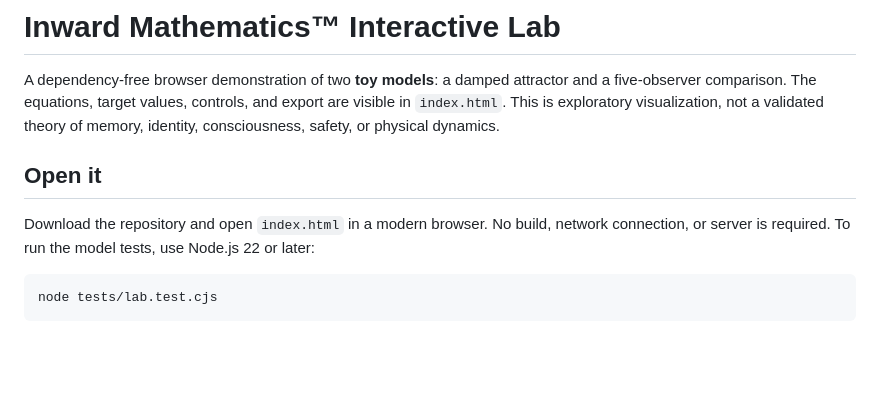
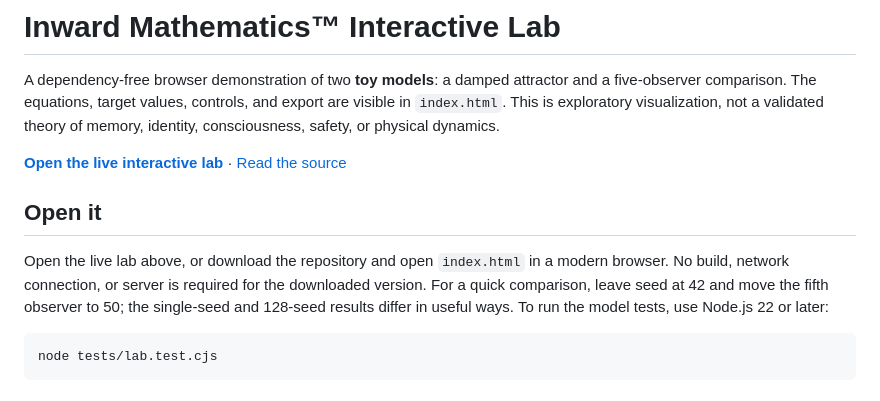
Before and after one commit to aruintelligence/inward-mathematics-simulator, a Markdown page: README.md, the part around the change. Drawn GitHub-style; blank space fills up the shorter version.

Commit message:
Put the live lab and a quick comparison in the README

````diff
--- a/README.md
+++ b/README.md
@@ -2,9 +2,11 @@
 
 A dependency-free browser demonstration of two **toy models**: a damped attractor and a five-observer comparison. The equations, target values, controls, and export are visible in `index.html`. This is exploratory visualization, not a validated theory of memory, identity, consciousness, safety, or physical dynamics.
 
+**[Open the live interactive lab](https://aruintelligence.github.io/inward-mathematics-simulator/)** · [Read the source](index.html)
+
 ## Open it
 
-Download the repository and open `index.html` in a modern browser. No build, network connection, or server is required. To run the model tests, use Node.js 22 or later:
+Open the live lab above, or download the repository and open `index.html` in a modern browser. No build, network connection, or server is required for the downloaded version. For a quick comparison, leave seed at 42 and move the fifth observer to 50; the single-seed and 128-seed results differ in useful ways. To run the model tests, use Node.js 22 or later:
 
 ```bash
 node tests/lab.test.cjs
````
